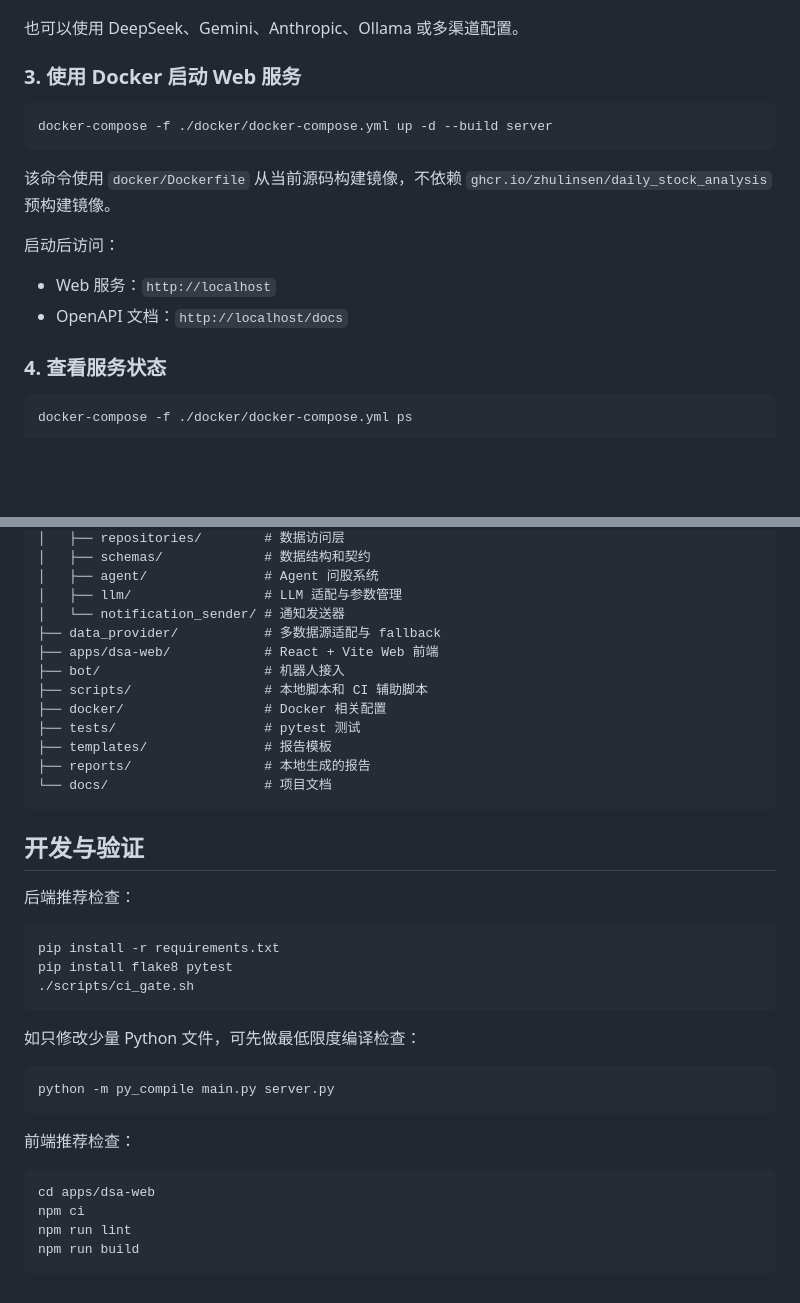
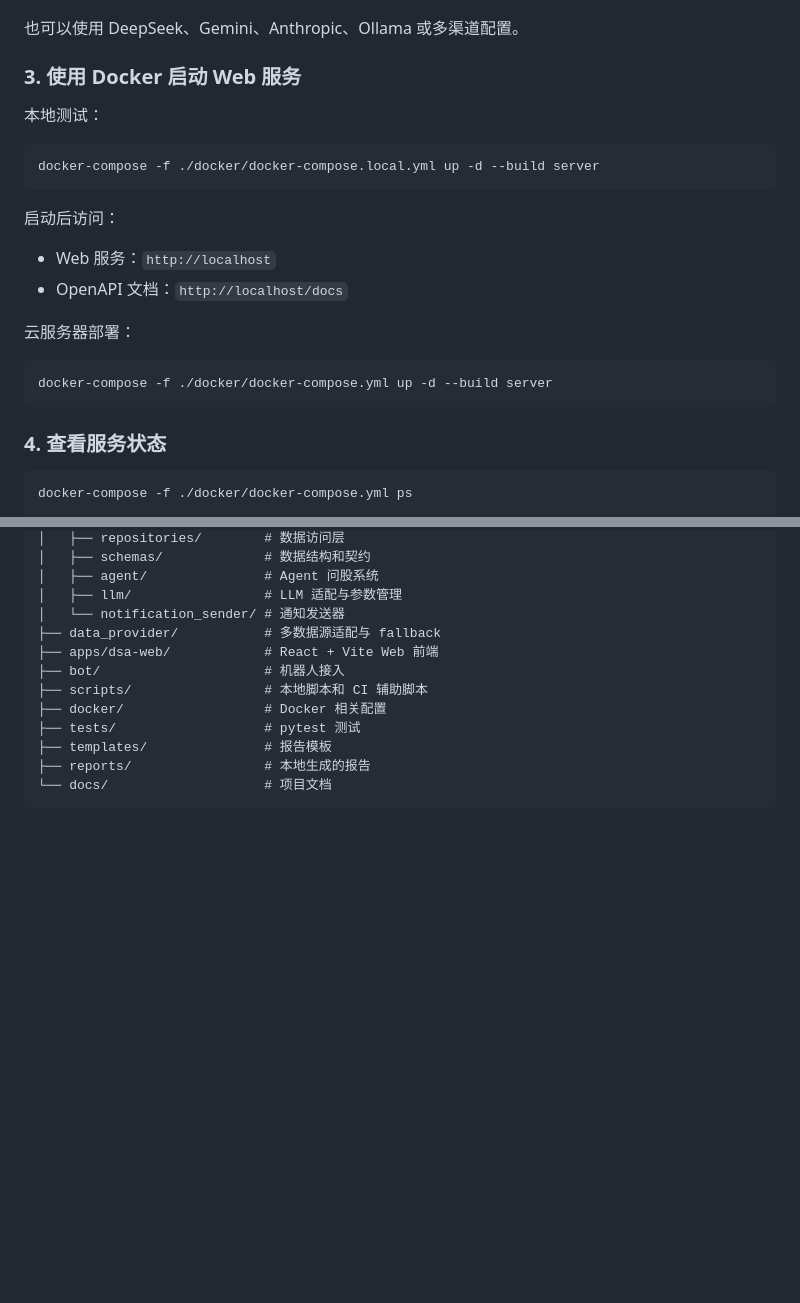
Before and after one commit to hz35572/StockAgent, a Markdown page: README.md, 2 parts joined by grey strips. GitHub-like rendering; blank space fills up the shorter version.

````diff
--- a/README.md
+++ b/README.md
@@ -92,16 +92,22 @@ OPENAI_BASE_URL=https://your-openai-compatible-endpoint/v1
 
 ### 3. 使用 Docker 启动 Web 服务
 
+本地测试：
+
 ```powershell
-docker-compose -f ./docker/docker-compose.yml up -d --build server
+docker-compose -f ./docker/docker-compose.local.yml up -d --build server
 ```
 
-该命令使用 `docker/Dockerfile` 从当前源码构建镜像，不依赖 `ghcr.io/zhulinsen/daily_stock_analysis` 预构建镜像。
 
 启动后访问：
 
 - Web 服务：`http://localhost`
 - OpenAPI 文档：`http://localhost/docs`
+
+云服务器部署：
+```powershell
+docker-compose -f ./docker/docker-compose.yml up -d --build server
+```
 
 ### 4. 查看服务状态
 
@@ -243,28 +175,3 @@ StockAgent/
 ├── reports/                 # 本地生成的报告
 └── docs/                    # 项目文档
 ```
-
-## 开发与验证
-
-后端推荐检查：
-
-```bash
-pip install -r requirements.txt
-pip install flake8 pytest
-./scripts/ci_gate.sh
-```
-
-如只修改少量 Python 文件，可先做最低限度编译检查：
-
-```bash
-python -m py_compile main.py server.py
-```
-
-前端推荐检查：
-
-```bash
-cd apps/dsa-web
-npm ci
-npm run lint
-npm run build
-```
````
Also changed, not shown: other parts of README.md (+0 -74 lines).
